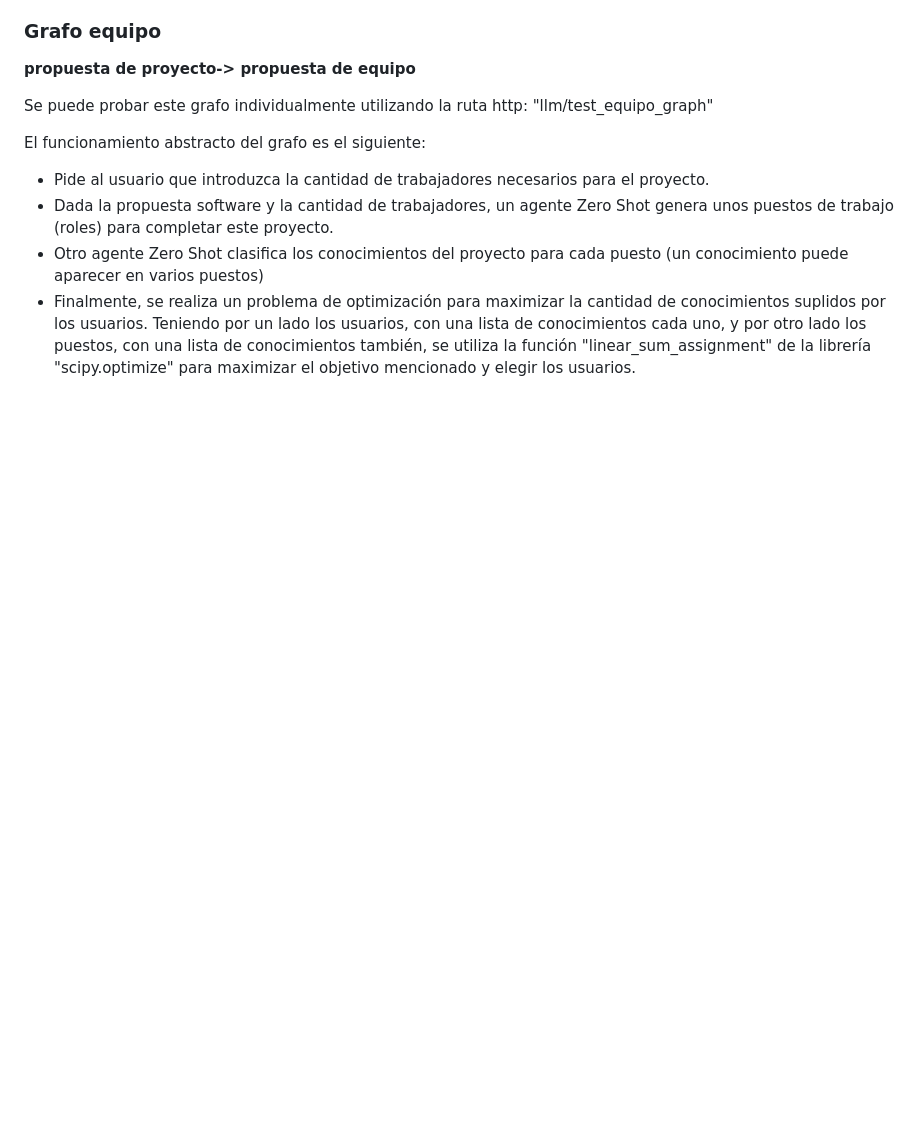
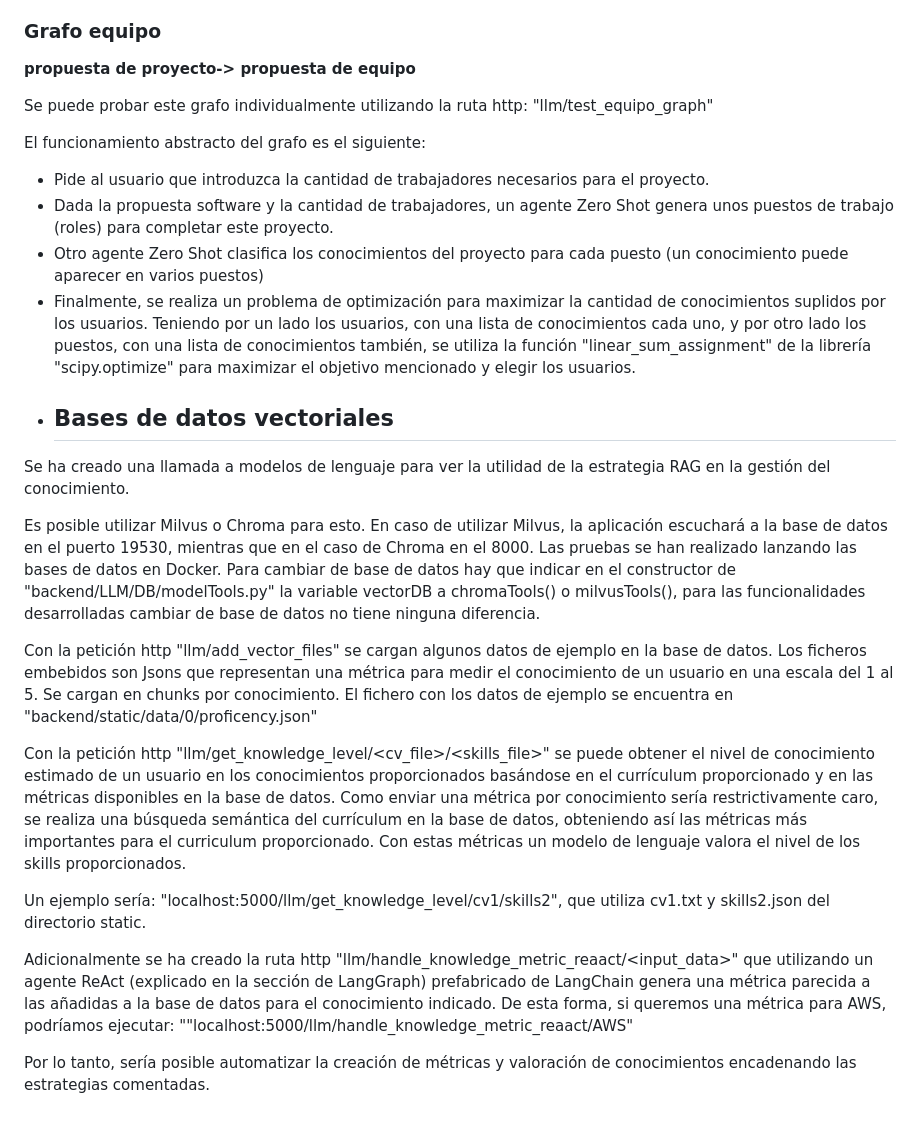
Before and after one commit to MartinLopezDeIpina/GestionConocimientoLKS, a Markdown page: README.md, the part around the change. Drawn GitHub-style; blank space fills up the shorter version.

```diff
--- a/README.md
+++ b/README.md
@@ -242,3 +242,18 @@ El funcionamiento abstracto del grafo es el siguiente:
 - Dada la propuesta software y la cantidad de trabajadores, un agente Zero Shot genera unos puestos de trabajo (roles) para completar este proyecto.
 - Otro agente Zero Shot clasifica los conocimientos del proyecto para cada puesto (un conocimiento puede aparecer en varios puestos)
 - Finalmente, se realiza un problema de optimización para maximizar la cantidad de conocimientos suplidos por los usuarios. Teniendo por un lado los usuarios, con una lista de conocimientos cada uno, y por otro lado los puestos, con una lista de conocimientos también, se utiliza la función "linear_sum_assignment" de la librería "scipy.optimize" para maximizar el objetivo mencionado y elegir los usuarios.
+- ## Bases de datos vectoriales
+Se ha creado una llamada a modelos de lenguaje para ver la utilidad de la estrategia RAG en la gestión del conocimiento.
+
+Es posible utilizar Milvus o Chroma para esto. En caso de utilizar Milvus, la aplicación escuchará a la base de datos en el puerto 19530, mientras que en el caso de Chroma en el 8000. Las pruebas se han realizado lanzando las bases de datos en Docker. Para cambiar de base de datos hay que indicar en el constructor de "backend/LLM/DB/modelTools.py" la variable vectorDB a chromaTools() o milvusTools(), para las funcionalidades desarrolladas cambiar de base de datos no tiene ninguna diferencia.
+
+Con la petición http "llm/add_vector_files" se cargan algunos datos de ejemplo en la base de datos. Los ficheros embebidos son Jsons que representan una métrica para medir el conocimiento de un usuario en una escala del 1 al 5. Se cargan en chunks por conocimiento. El fichero con los datos de ejemplo se encuentra en "backend/static/data/0/proficency.json"
+
+Con la petición http "llm/get_knowledge_level/<cv_file>/<skills_file>" se puede obtener el nivel de conocimiento estimado de un usuario en los conocimientos proporcionados basándose en el currículum proporcionado y en las métricas disponibles en la base de datos. Como enviar una métrica por conocimiento sería restrictivamente caro, se realiza una búsqueda semántica del currículum en la base de datos, obteniendo así las métricas más importantes para el curriculum proporcionado. Con estas métricas un modelo de lenguaje valora el nivel de los skills proporcionados.
+
+Un ejemplo sería: "localhost:5000/llm/get_knowledge_level/cv1/skills2", que utiliza cv1.txt y skills2.json del directorio static.
+
+Adicionalmente se ha creado la ruta http "llm/handle_knowledge_metric_reaact/<input_data>" que utilizando un agente ReAct (explicado en la sección de LangGraph) prefabricado de LangChain genera una métrica parecida a las añadidas a la base de datos para el conocimiento indicado. De esta forma, si queremos una métrica para AWS, podríamos ejecutar:
+""localhost:5000/llm/handle_knowledge_metric_reaact/AWS"
+
+Por lo tanto, sería posible automatizar la creación de métricas y valoración de conocimientos encadenando las estrategias comentadas.
```
